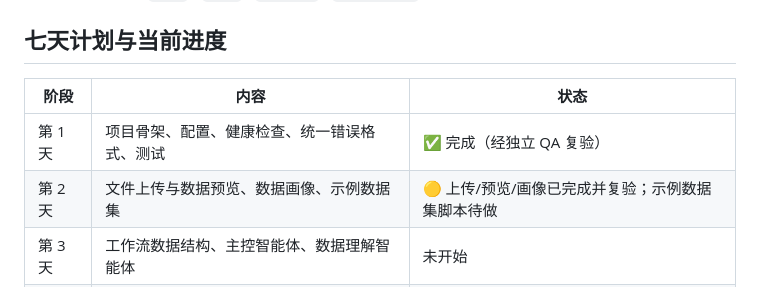
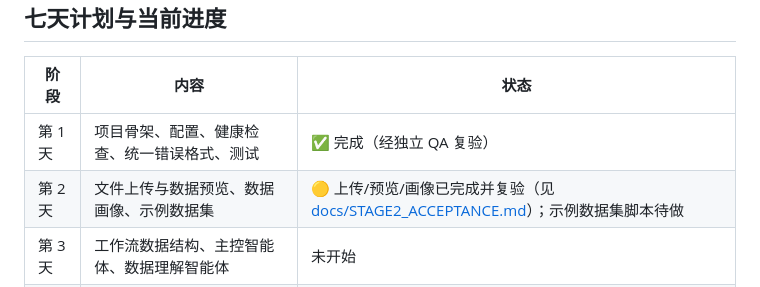
Before and after one commit to cjh4561254-wq/-, a Markdown page: README.md, the part around the change. Rendered like a GitHub page.

Commit message:
docs: README 第 2 天进度行补上验收说明的链接
进度行原文只说"已完成并复验"，读者得自己在 docs/ 里翻。补上指向
docs/STAGE2_ACCEPTANCE.md 的链接（该文件在 0833ff2 落地）。

只改这一行，不动进度状态本身 —— 示例数据集脚本仍未做，标的是 🟡。

验收：137 passed。

```diff
--- a/README.md
+++ b/README.md
@@ -278,7 +278,7 @@ curl.exe -s http://127.0.0.1:8000/api/datasets/<把 id 粘这里>/profile
 | 阶段 | 内容 | 状态 |
 |---|---|---|
 | 第 1 天 | 项目骨架、配置、健康检查、统一错误格式、测试 | ✅ 完成（经独立 QA 复验） |
-| 第 2 天 | 文件上传与数据预览、数据画像、示例数据集 | 🟡 上传/预览/画像已完成并复验；示例数据集脚本待做 |
+| 第 2 天 | 文件上传与数据预览、数据画像、示例数据集 | 🟡 上传/预览/画像已完成并复验（见 [docs/STAGE2_ACCEPTANCE.md](docs/STAGE2_ACCEPTANCE.md)）；示例数据集脚本待做 |
 | 第 3 天 | 工作流数据结构、主控智能体、数据理解智能体 | 未开始 |
 | 第 4 天 | 接入大模型 API、Tool Calling、数据分析智能体 | 未开始 |
 | 第 5 天 | 可视化智能体、结果校验、报告生成、串通完整流程 | 未开始 |
```
